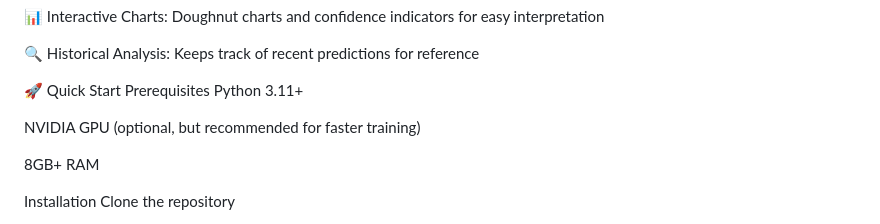
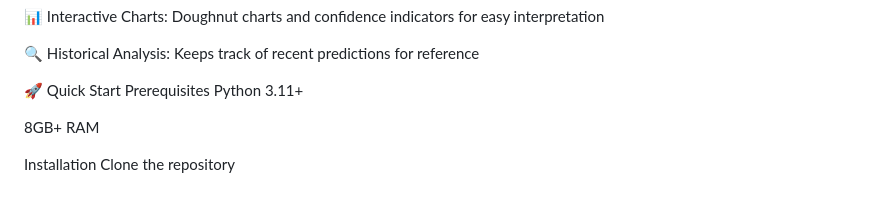
Before and after one commit to Illiason/SignalForge, a Markdown page: README.md, the part around the change. Drawn GitHub-style; blank space fills up the shorter version.

```diff
--- a/README.md
+++ b/README.md
@@ -15,8 +15,6 @@
 🚀 Quick Start
 Prerequisites
 Python 3.11+
-
-NVIDIA GPU (optional, but recommended for faster training)
 
 8GB+ RAM
 
```
